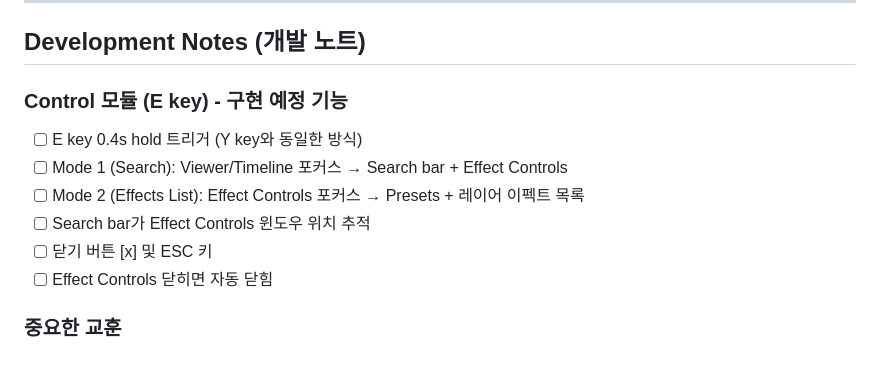
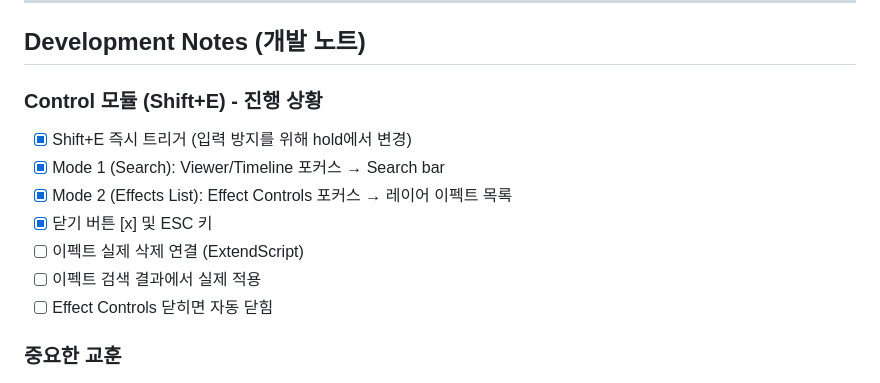
Before and after one commit to hjkim0226-droid/AnkerMoveConsole_editors, a Markdown page: CLAUDE.md, the part around one of its changes. Drawn GitHub-style.

```diff
--- a/CLAUDE.md
+++ b/CLAUDE.md
@@ -88,13 +88,14 @@ cep/                    # CEP Panel (Settings UI)
 
 ## Development Notes (개발 노트)
 
-### Control 모듈 (E key) - 구현 예정 기능
+### Control 모듈 (Shift+E) - 진행 상황
 
-- [ ] E key 0.4s hold 트리거 (Y key와 동일한 방식)
-- [ ] Mode 1 (Search): Viewer/Timeline 포커스 → Search bar + Effect Controls
-- [ ] Mode 2 (Effects List): Effect Controls 포커스 → Presets + 레이어 이펙트 목록
-- [ ] Search bar가 Effect Controls 윈도우 위치 추적
-- [ ] 닫기 버튼 [x] 및 ESC 키
+- [x] Shift+E 즉시 트리거 (입력 방지를 위해 hold에서 변경)
+- [x] Mode 1 (Search): Viewer/Timeline 포커스 → Search bar
+- [x] Mode 2 (Effects List): Effect Controls 포커스 → 레이어 이펙트 목록
+- [x] 닫기 버튼 [x] 및 ESC 키
+- [ ] 이펙트 실제 삭제 연결 (ExtendScript)
+- [ ] 이펙트 검색 결과에서 실제 적용
 - [ ] Effect Controls 닫히면 자동 닫힘
 
 ### 중요한 교훈
```
Also changed, not shown: other parts of CLAUDE.md (+57 -0 lines), docs/SNAP_CONTROL_PLAN.md (added, +136 -0 lines).
